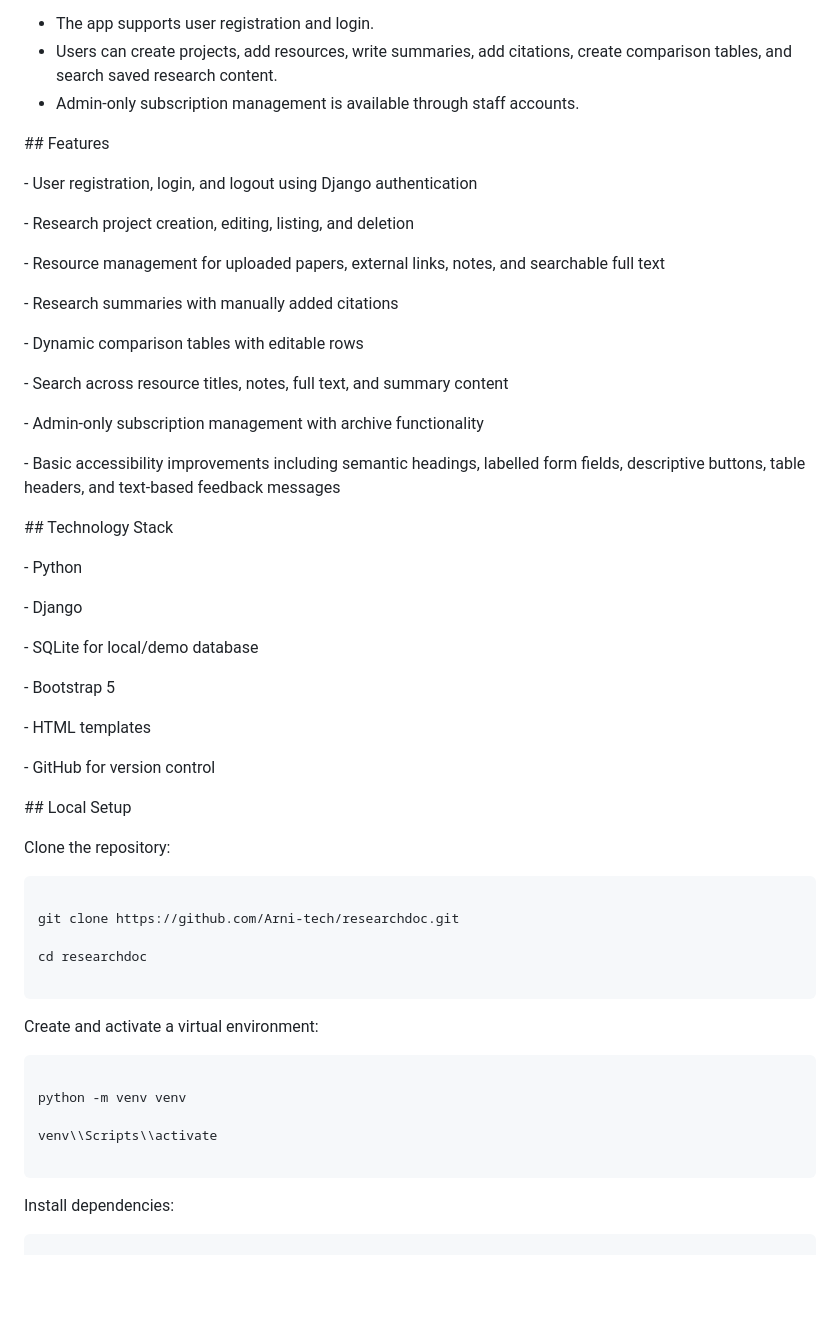
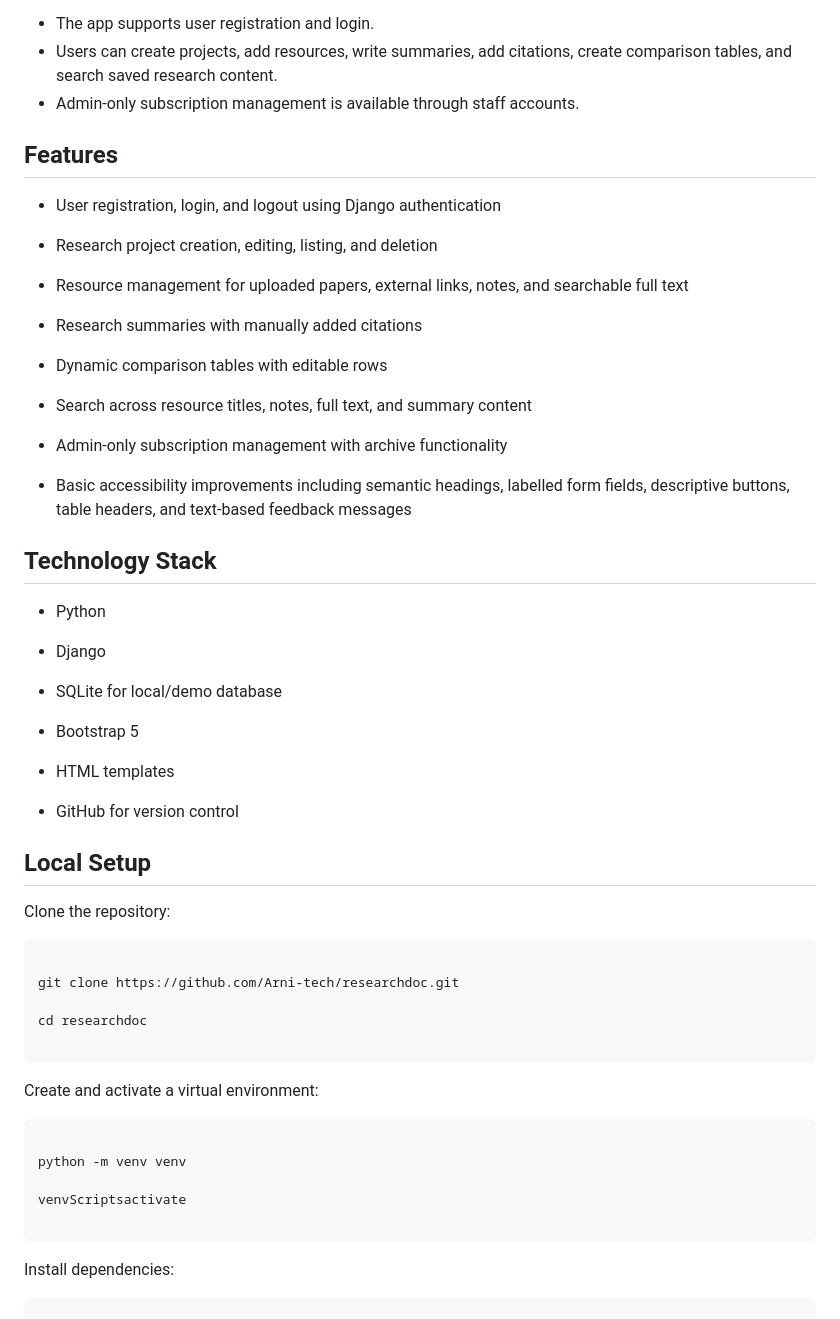
Before and after one commit to Arni-tech/researchdoc, a Markdown page: README.md, the part around one of its changes. Drawn GitHub-style; blank space fills up the shorter version.

Commit message:
Refactor README for clarity and accessibility
Updated formatting and improved accessibility notes in README.

````diff
--- a/README.md
+++ b/README.md
@@ -21,47 +21,47 @@ Demo notes:
 
 
 
-\## Features
+## Features
 
 
 
-\- User registration, login, and logout using Django authentication
+- User registration, login, and logout using Django authentication
 
-\- Research project creation, editing, listing, and deletion
+- Research project creation, editing, listing, and deletion
 
-\- Resource management for uploaded papers, external links, notes, and searchable full text
+- Resource management for uploaded papers, external links, notes, and searchable full text
 
-\- Research summaries with manually added citations
+- Research summaries with manually added citations
 
-\- Dynamic comparison tables with editable rows
+- Dynamic comparison tables with editable rows
 
-\- Search across resource titles, notes, full text, and summary content
+- Search across resource titles, notes, full text, and summary content
 
-\- Admin-only subscription management with archive functionality
+- Admin-only subscription management with archive functionality
 
-\- Basic accessibility improvements including semantic headings, labelled form fields, descriptive buttons, table headers, and text-based feedback messages
+- Basic accessibility improvements including semantic headings, labelled form fields, descriptive buttons, table headers, and text-based feedback messages
 
 
 
-\## Technology Stack
+## Technology Stack
 
 
 
-\- Python
+- Python
 
-\- Django
+- Django
 
-\- SQLite for local/demo database
+- SQLite for local/demo database
 
-\- Bootstrap 5
+- Bootstrap 5
 
-\- HTML templates
+- HTML templates
 
-\- GitHub for version control
+- GitHub for version control
 
 
 
-\## Local Setup
+## Local Setup
 
 
 
@@ -87,7 +87,7 @@ Create and activate a virtual environment:
 
 python -m venv venv
 
-venv\\Scripts\\activate
+venvScriptsactivate
 
 ```
 
````
Also changed, not shown: other parts of README.md (+19 -19 lines).
